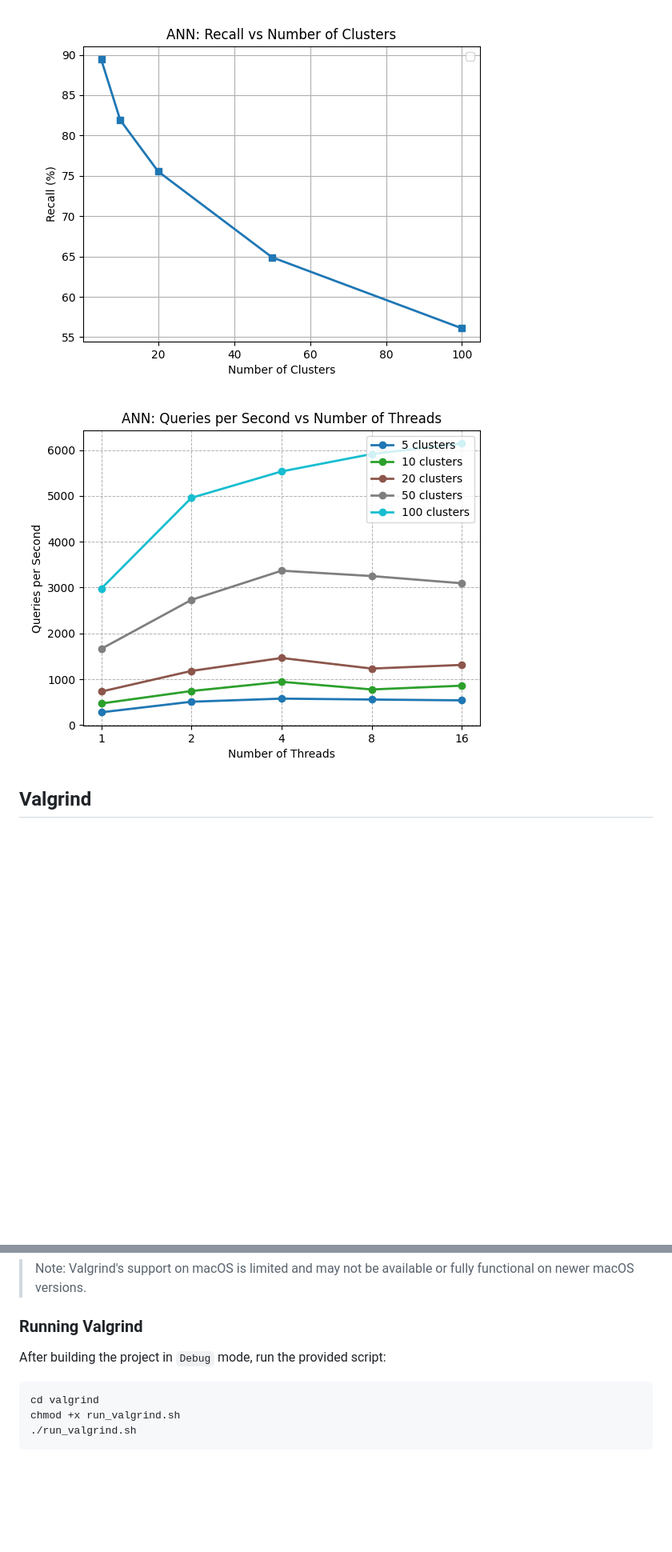
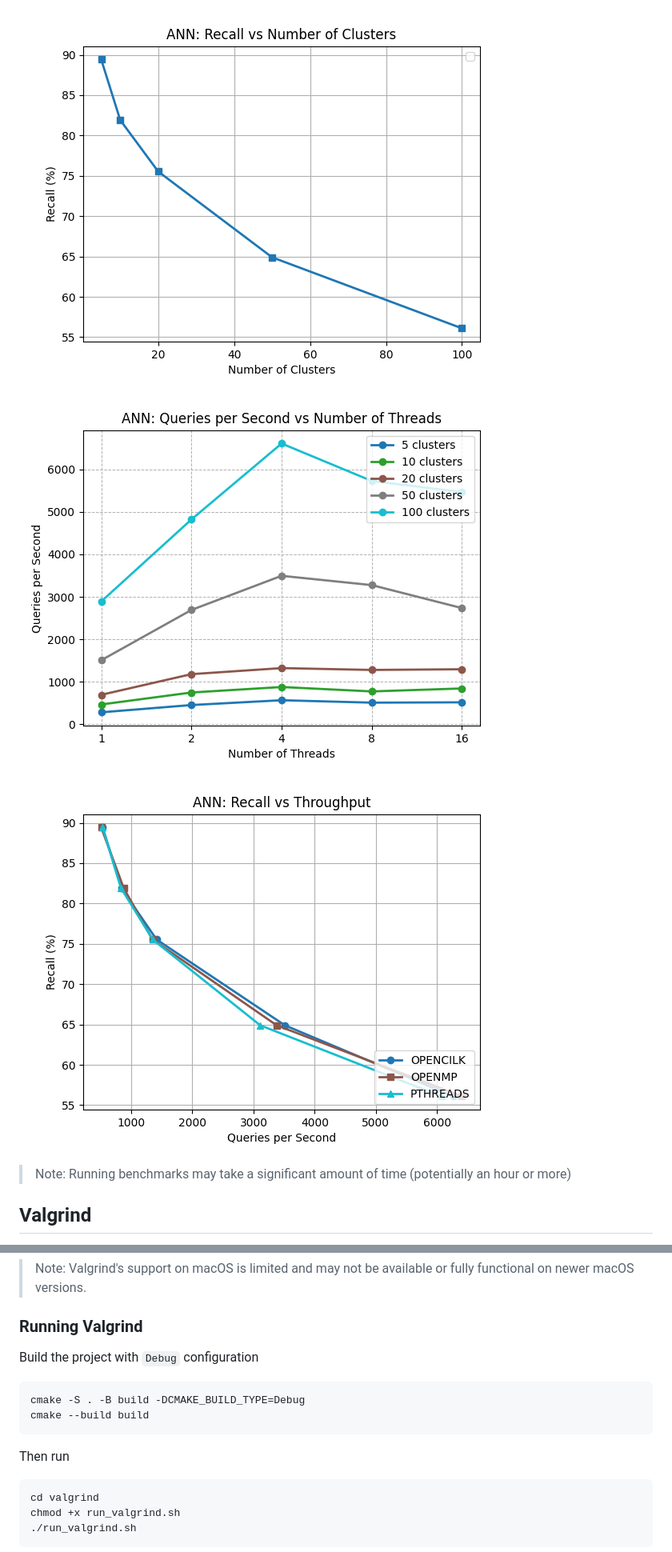
Before and after one commit to georrous6/a2a-ann, a Markdown page: README.md, 2 parts joined by grey strips. Shown: that part at 80% size. GitHub-like rendering; pictures changed too: docs/figures/ann_recall_vs_throughput.png, docs/figures/ann_throughput_vs_threads.png; blank space fills up the shorter version.

````diff
--- a/README.md
+++ b/README.md
@@ -191,6 +214,9 @@ are generated:
 
 ![ANN recall vs number of clusters](docs/figures/ann_recall_vs_clusters.png)
 ![ANN throughput vs number of threads](docs/figures/ann_throughput_vs_threads.png)
+![ANN recall vs throughput](docs/figures/ann_recall_vs_throughput.png)
+
+> Note: Running benchmarks may take a significant amount of time (potentially an hour or more)
 
 ## Valgrind
 
@@ -213,7 +239,14 @@ brew install valgrind
 on newer macOS versions.
 
 ### Running Valgrind
-After building the project in `Debug` mode, run the provided script:
+
+Build the project with `Debug` configuration
+```bash
+cmake -S . -B build -DCMAKE_BUILD_TYPE=Debug
+cmake --build build
+```
+
+Then run
 ```bash
 cd valgrind
 chmod +x run_valgrind.sh
````
Also changed, not shown: other parts of README.md (+57 -34 lines), docs/figures/knn_throughput_vs_threads.png, 15 other files.
